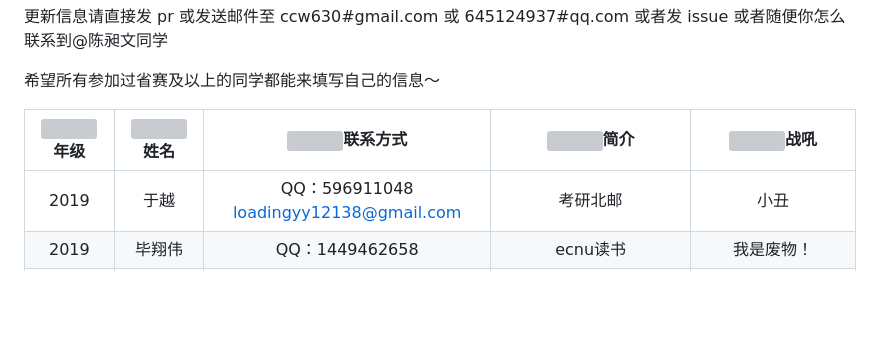
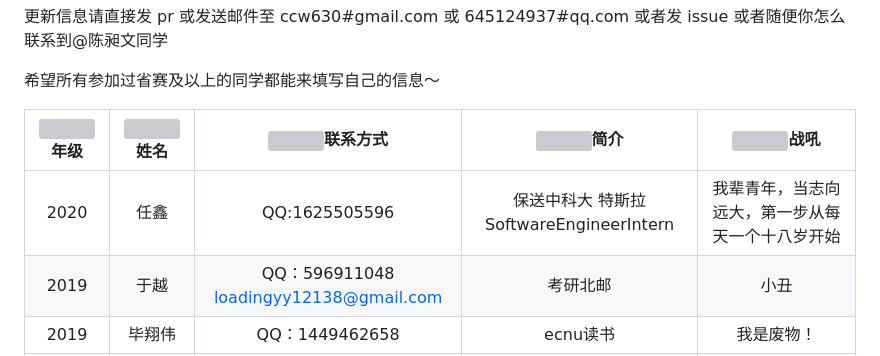
Before and after one commit to CUST-ACM/CUST-ACM-members-list, a Markdown page: README.md, the part around the change. Drawn GitHub-style; blank space fills up the shorter version; grey boxes are pictures that could not be loaded.

```diff
--- a/README.md
+++ b/README.md
@@ -4,6 +4,7 @@
 
 <img width=80/>年级|<img width=100/>姓名|<img width=200/>联系方式|<img width=400/>简介|<img width=400/>战吼
 :----:|:----:|:----:|:----:|:----:
+2020|任鑫|QQ:1625505596|保送中科大 特斯拉SoftwareEngineerIntern|我辈青年，当志向远大，第一步从每天一个十八岁开始
 2019|于越|QQ：596911048 loadingyy12138@gmail.com|考研北邮|小丑
 2019|毕翔伟|QQ：1449462658|ecnu读书|我是废物！
 2019|杜雨轩|QQ：291792815|tju读书|g
```
